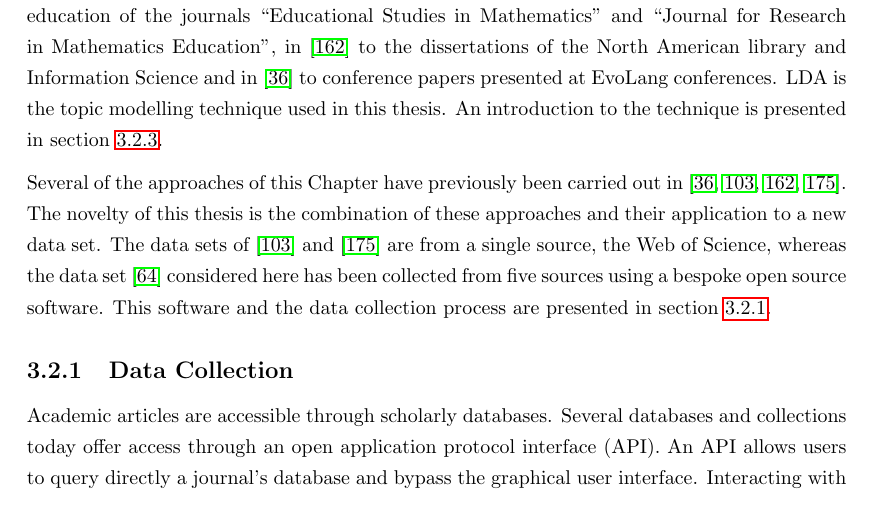
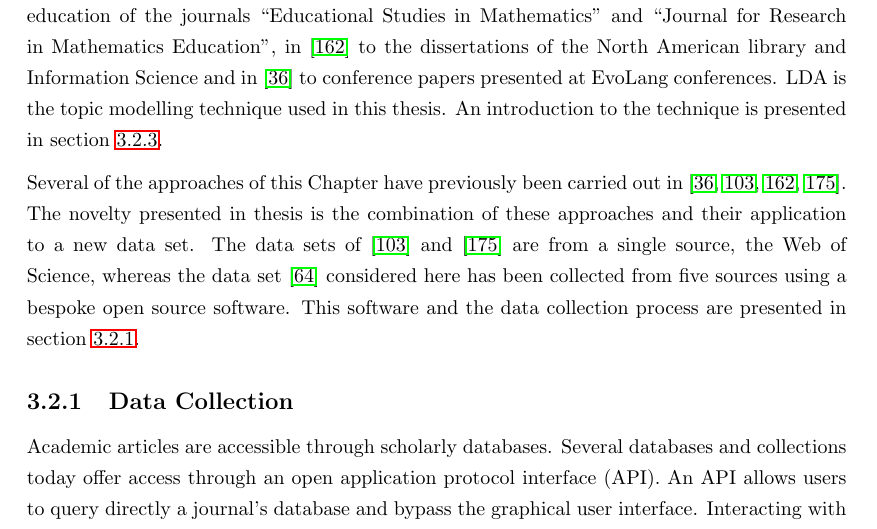
Before and after one commit to Nikoleta-v3/Thesis, a LaTeX thesis (main.tex, which reads src/chapters/03/main.tex): part of page 29 of 94, cut so that both start at the same text. Compiled offline with pdfLaTeX; a LaTeX package or settings file that is missing is left out.

Commit message:
replace of this with presented in
Co-Authored-By: Vince Knight <vincent.knight@gmail.com>

```diff
--- a/src/chapters/03/main.tex
+++ b/src/chapters/03/main.tex
@@ -103,7 +103,7 @@ LDA is the topic modelling technique used in this thesis. An introduction to
 the technique is presented in section~\ref{section:lda_introduction}.
 
 Several of the approaches of this Chapter have previously been carried
-out in~\cite{Bergmann2018,Liu2015,Sugimoto2011, youngblood2018}. The novelty of this
+out in~\cite{Bergmann2018,Liu2015,Sugimoto2011, youngblood2018}. The novelty presented in
 thesis is the combination of these approaches and their application to a new data
 set. The data sets of~\cite{Liu2015} and~\cite{youngblood2018} are from
  a single source, the Web of Science, whereas the data set~\cite{pd_data_2018}
```
